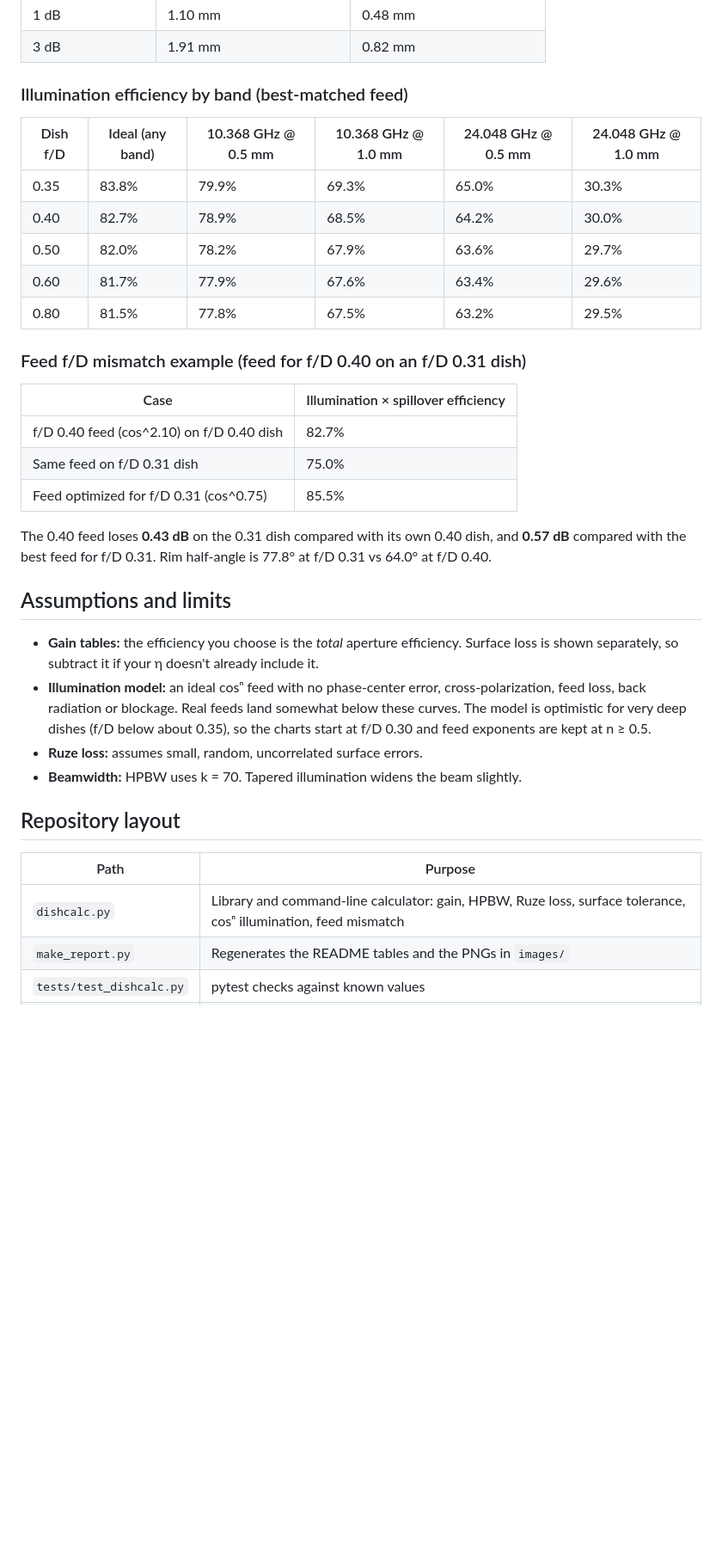
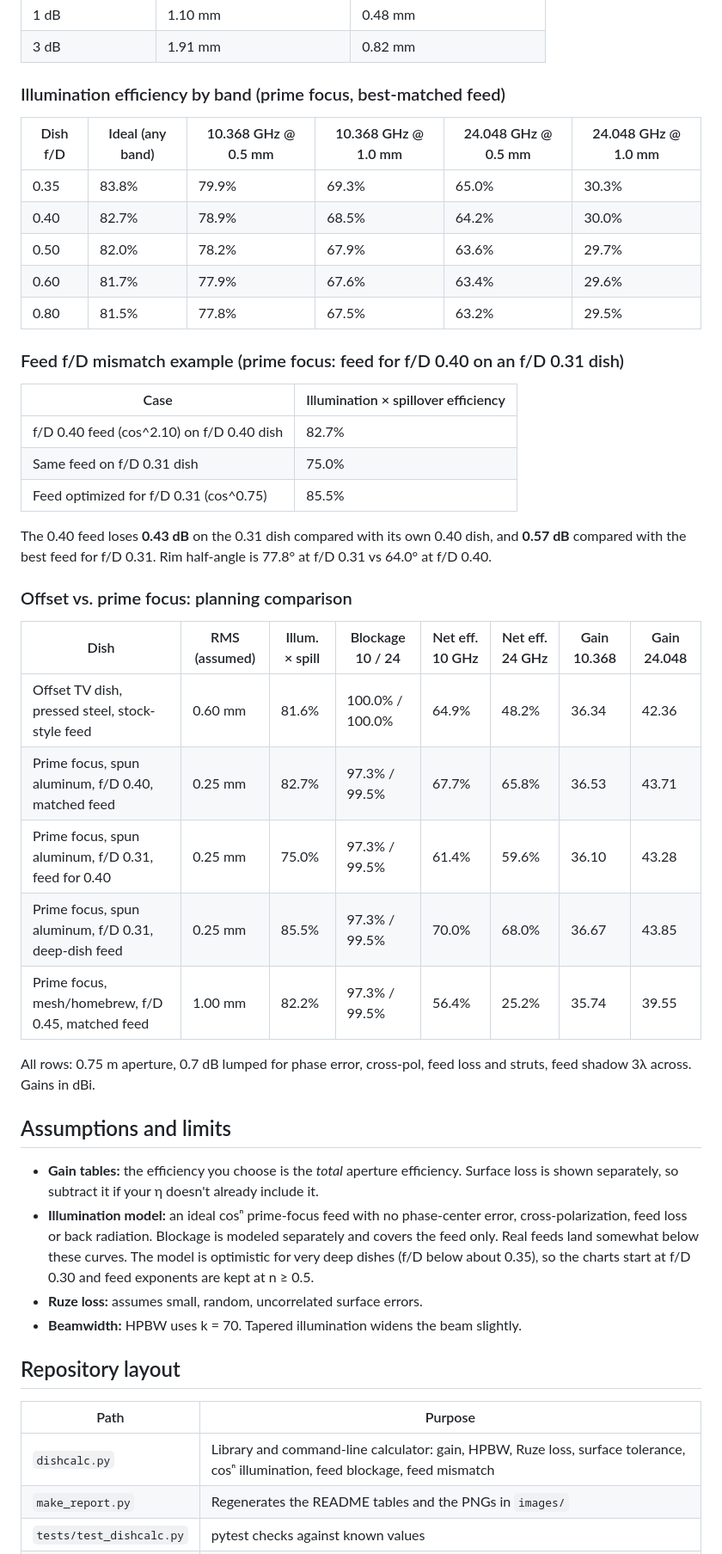
Before and after one commit to rusk2ua/offset-microwave-dish-comparisons, a Markdown page: README.md, the part around one of its changes. Shown at 86% size. Rendered like a GitHub page; blank space fills up the shorter version.

```diff
--- a/README.md
+++ b/README.md
@@ -124,7 +148,7 @@ At 10.4 GHz add about 0.03 dB.
 | 1 dB | 1.10 mm | 0.48 mm |
 | 3 dB | 1.91 mm | 0.82 mm |
 
-### Illumination efficiency by band (best-matched feed)
+### Illumination efficiency by band (prime focus, best-matched feed)
 
 | Dish f/D | Ideal (any band) | 10.368 GHz @ 0.5 mm | 10.368 GHz @ 1.0 mm | 24.048 GHz @ 0.5 mm | 24.048 GHz @ 1.0 mm |
 |---|---|---|---|---|---|
@@ -134,7 +158,7 @@ At 10.4 GHz add about 0.03 dB.
 | 0.60 | 81.7% | 77.9% | 67.6% | 63.4% | 29.6% |
 | 0.80 | 81.5% | 77.8% | 67.5% | 63.2% | 29.5% |
 
-### Feed f/D mismatch example (feed for f/D 0.40 on an f/D 0.31 dish)
+### Feed f/D mismatch example (prime focus: feed for f/D 0.40 on an f/D 0.31 dish)
 
 | Case | Illumination × spillover efficiency |
 |---|---|
@@ -143,12 +167,24 @@ At 10.4 GHz add about 0.03 dB.
 | Feed optimized for f/D 0.31 (cos^0.75) | 85.5% |
 
 The 0.40 feed loses **0.43 dB** on the 0.31 dish compared with its own 0.40 dish, and **0.57 dB** compared with the best feed for f/D 0.31. Rim half-angle is 77.8° at f/D 0.31 vs 64.0° at f/D 0.40.
+
+### Offset vs. prime focus: planning comparison
+
+| Dish | RMS (assumed) | Illum. × spill | Blockage 10 / 24 | Net eff. 10 GHz | Net eff. 24 GHz | Gain 10.368 | Gain 24.048 |
+|---|---|---|---|---|---|---|---|
+| Offset TV dish, pressed steel, stock-style feed | 0.60 mm | 81.6% | 100.0% / 100.0% | 64.9% | 48.2% | 36.34 | 42.36 |
+| Prime focus, spun aluminum, f/D 0.40, matched feed | 0.25 mm | 82.7% | 97.3% / 99.5% | 67.7% | 65.8% | 36.53 | 43.71 |
+| Prime focus, spun aluminum, f/D 0.31, feed for 0.40 | 0.25 mm | 75.0% | 97.3% / 99.5% | 61.4% | 59.6% | 36.10 | 43.28 |
+| Prime focus, spun aluminum, f/D 0.31, deep-dish feed | 0.25 mm | 85.5% | 97.3% / 99.5% | 70.0% | 68.0% | 36.67 | 43.85 |
+| Prime focus, mesh/homebrew, f/D 0.45, matched feed | 1.00 mm | 82.2% | 97.3% / 99.5% | 56.4% | 25.2% | 35.74 | 39.55 |
+
+All rows: 0.75 m aperture, 0.7 dB lumped for phase error, cross-pol, feed loss and struts, feed shadow 3λ across. Gains in dBi.
 <!-- TABLES:END -->
 
 ## Assumptions and limits
 
 - **Gain tables:** the efficiency you choose is the *total* aperture efficiency. Surface loss is shown separately, so subtract it if your η doesn't already include it.
-- **Illumination model:** an ideal cosⁿ feed with no phase-center error, cross-polarization, feed loss, back radiation or blockage. Real feeds land somewhat below these curves. The model is optimistic for very deep dishes (f/D below about 0.35), so the charts start at f/D 0.30 and feed exponents are kept at n ≥ 0.5.
+- **Illumination model:** an ideal cosⁿ prime-focus feed with no phase-center error, cross-polarization, feed loss or back radiation. Blockage is modeled separately and covers the feed only. Real feeds land somewhat below these curves. The model is optimistic for very deep dishes (f/D below about 0.35), so the charts start at f/D 0.30 and feed exponents are kept at n ≥ 0.5.
 - **Ruze loss:** assumes small, random, uncorrelated surface errors.
 - **Beamwidth:** HPBW uses k = 70. Tapered illumination widens the beam slightly.
 
@@ -156,7 +192,7 @@ The 0.40 feed loses **0.43 dB** on the 0.31 dish compared with its own 0.40 dish
 
 | Path | Purpose |
 |---|---|
-| `dishcalc.py` | Library and command-line calculator: gain, HPBW, Ruze loss, surface tolerance, cosⁿ illumination, feed mismatch |
+| `dishcalc.py` | Library and command-line calculator: gain, HPBW, Ruze loss, surface tolerance, cosⁿ illumination, feed blockage, feed mismatch |
 | `make_report.py` | Regenerates the README tables and the PNGs in `images/` |
 | `tests/test_dishcalc.py` | pytest checks against known values |
 | `images/` | Generated charts |
```
Also changed, not shown: other parts of README.md (+33 -9 lines), images/efficiency_by_band.png, images/illumination_vs_fd.png, 3 other files.
